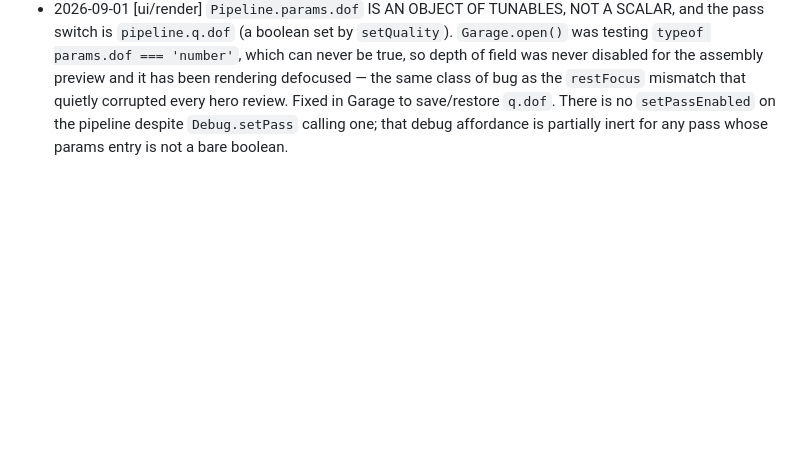
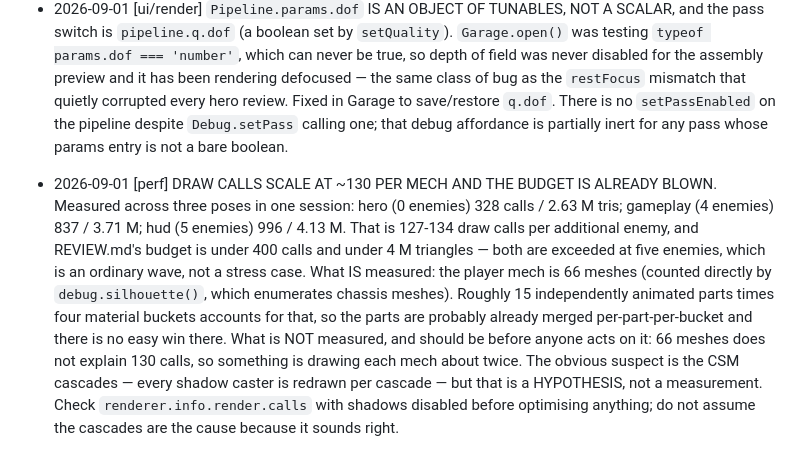
Before and after one commit to nbvftyujnbnm/ACNTR, a Markdown page: CONTRACT.md, the part around the change. Rendered like a GitHub page; blank space fills up the shorter version.

Commit message:
Record the draw-call measurement, marking hypothesis as hypothesis
Measured: 328 calls at 0 enemies, 837 at 4, 996 at 5 — about 130 per mech, and
REVIEW.md's budget of under 400 calls and under 4M triangles is already
exceeded at five enemies, which is an ordinary wave. The player mech is 66
meshes, counted directly.

66 meshes does not explain 130 calls, and the obvious suspect is the CSM
cascades redrawing every shadow caster. That is explicitly labelled a
hypothesis in the note, with an instruction to measure calls with shadows off
before optimising anything — this project has lost passes to fixes aimed at
causes that sounded right and were not.

Co-Authored-By: Claude Opus 5 <noreply@anthropic.com>
Claude-Session: https://claude.ai/code/session_011jzTRCRQK2eBVg5kXti9mH

```diff
--- a/CONTRACT.md
+++ b/CONTRACT.md
@@ -1226,3 +1226,20 @@ no "default Three.js" look (no lambert-grey, no visible polygon silhouettes on c
   in Garage to save/restore `q.dof`. There is no `setPassEnabled` on the
   pipeline despite `Debug.setPass` calling one; that debug affordance is
   partially inert for any pass whose params entry is not a bare boolean.
+- 2026-09-01 [perf] DRAW CALLS SCALE AT ~130 PER MECH AND THE BUDGET IS ALREADY
+  BLOWN. Measured across three poses in one session: hero (0 enemies) 328 calls
+  / 2.63 M tris; gameplay (4 enemies) 837 / 3.71 M; hud (5 enemies) 996 /
+  4.13 M. That is 127-134 draw calls per additional enemy, and REVIEW.md's
+  budget is under 400 calls and under 4 M triangles — both are exceeded at five
+  enemies, which is an ordinary wave, not a stress case.
+  What IS measured: the player mech is 66 meshes (counted directly by
+  `debug.silhouette()`, which enumerates chassis meshes). Roughly 15
+  independently animated parts times four material buckets accounts for that,
+  so the parts are probably already merged per-part-per-bucket and there is no
+  easy win there.
+  What is NOT measured, and should be before anyone acts on it: 66 meshes does
+  not explain 130 calls, so something is drawing each mech about twice. The
+  obvious suspect is the CSM cascades — every shadow caster is redrawn per
+  cascade — but that is a HYPOTHESIS, not a measurement. Check
+  `renderer.info.render.calls` with shadows disabled before optimising
+  anything; do not assume the cascades are the cause because it sounds right.
```
